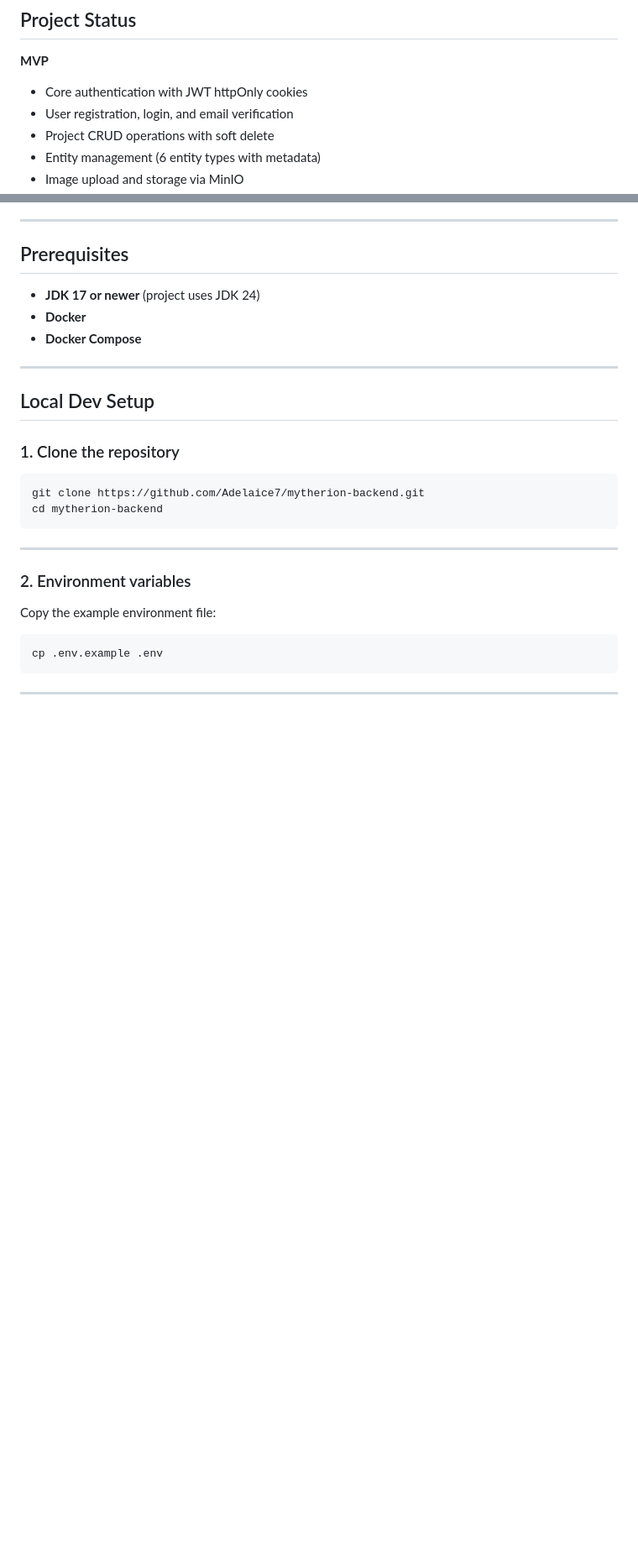
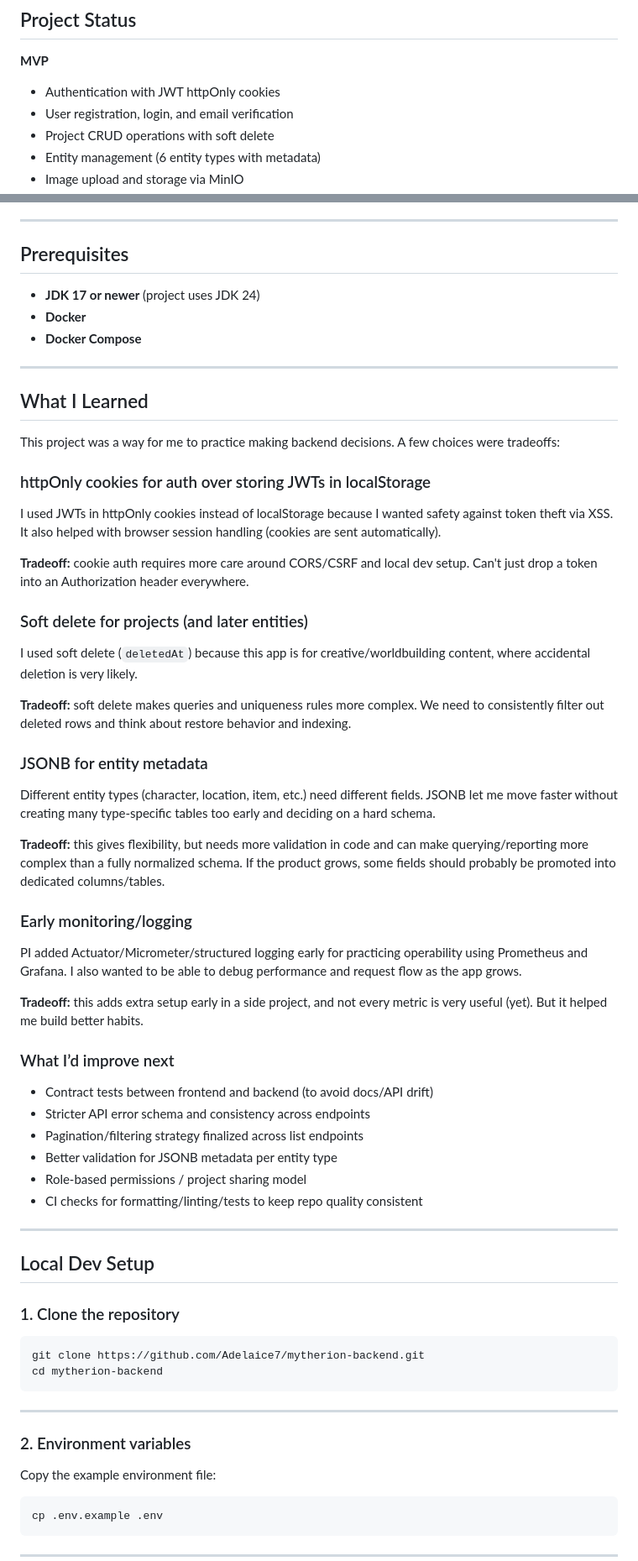
Before and after one commit to r-meunier/mytherion-backend, a Markdown page: README.md, 2 parts joined by grey strips. Shown at 84% size. Drawn GitHub-style; blank space fills up the shorter version.

```diff
--- a/README.md
+++ b/README.md
@@ -29,7 +29,7 @@ This repository contains the Spring Boot + Kotlin backend, database migrations,
 
 **MVP**
 
-- Core authentication with JWT httpOnly cookies
+- Authentication with JWT httpOnly cookies
 - User registration, login, and email verification
 - Project CRUD operations with soft delete
 - Entity management (6 entity types with metadata)
@@ -46,6 +46,41 @@ This repository contains the Spring Boot + Kotlin backend, database migrations,
 - **JDK 17 or newer** (project uses JDK 24)
 - **Docker**
 - **Docker Compose**
+
+---
+
+## What I Learned
+
+This project was a way for me to practice making backend decisions. A few choices were tradeoffs:
+
+### httpOnly cookies for auth over storing JWTs in localStorage
+I used JWTs in httpOnly cookies instead of localStorage because I wanted safety against token theft via XSS. It also helped with browser session handling (cookies are sent automatically).
+
+**Tradeoff:** cookie auth requires more care around CORS/CSRF and local dev setup. Can't just drop a token into an Authorization header everywhere.
+
+### Soft delete for projects (and later entities)
+I used soft delete (`deletedAt`) because this app is for creative/worldbuilding content, where accidental deletion is very likely.
+
+**Tradeoff:** soft delete makes queries and uniqueness rules more complex. We need to consistently filter out deleted rows and think about restore behavior and indexing.
+
+### JSONB for entity metadata
+Different entity types (character, location, item, etc.) need different fields. JSONB let me move faster without creating many type-specific tables too early and deciding on a hard schema.
+
+**Tradeoff:** this gives flexibility, but needs more validation in code and can make querying/reporting more complex than a fully normalized schema. If the product grows, some fields should probably be promoted into dedicated columns/tables.
+
+### Early monitoring/logging
+PI added Actuator/Micrometer/structured logging early for practicing operability using Prometheus and Grafana. I also wanted to be able to debug performance and request flow as the app grows.
+
+**Tradeoff:** this adds extra setup early in a side project, and not every metric is very useful (yet). But it helped me build better habits.
+
+### What I’d improve next
+
+- Contract tests between frontend and backend (to avoid docs/API drift)
+- Stricter API error schema and consistency across endpoints
+- Pagination/filtering strategy finalized across list endpoints
+- Better validation for JSONB metadata per entity type
+- Role-based permissions / project sharing model
+- CI checks for formatting/linting/tests to keep repo quality consistent
 
 ---
 
```
